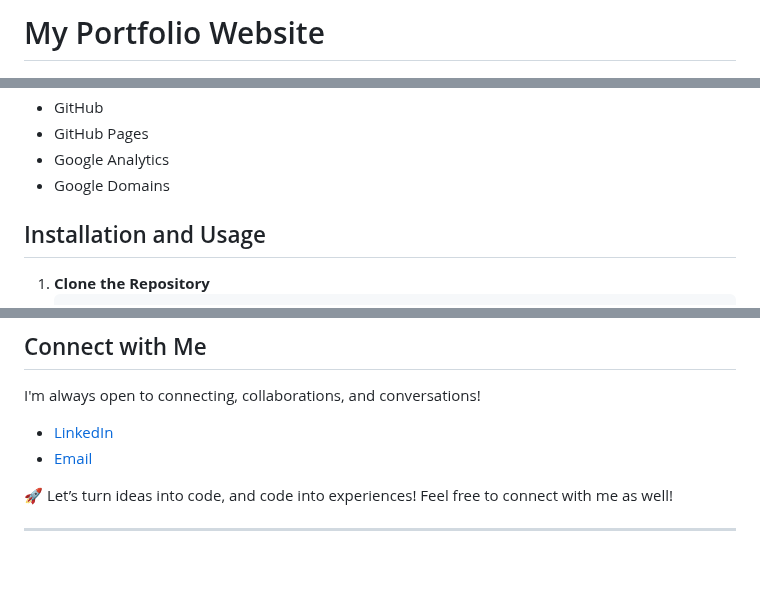
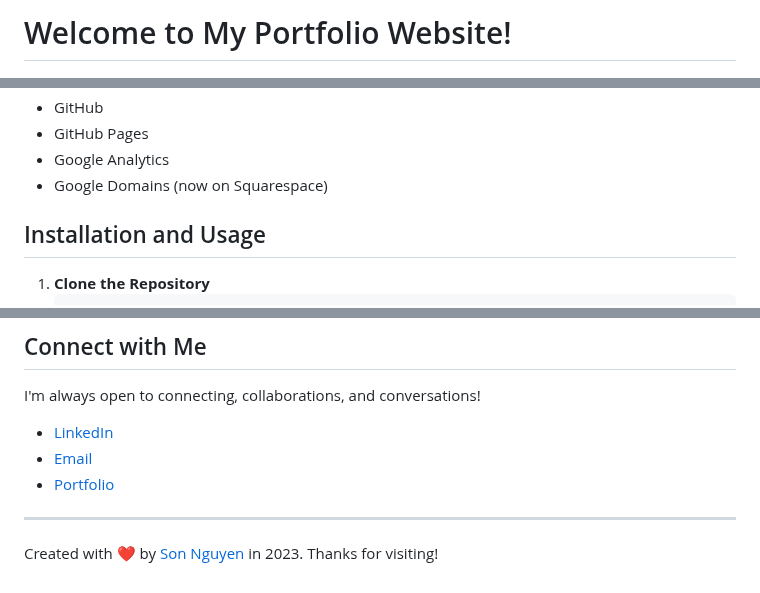
Before and after one commit to hoangsonww/My-Portfolio-Website, a Markdown page: .github/README.md, 3 parts joined by grey strips. GitHub-like rendering.

Commit message:
Fix: Updated project details

```diff
--- a/.github/README.md
+++ b/.github/README.md
@@ -1,4 +1,4 @@
-# My Portfolio Website
+# Welcome to My Portfolio Website!
 
 <p align="center">
   <a href="https://sonnguyenhoang.com">
@@ -45,7 +45,7 @@
 - GitHub
 - GitHub Pages
 - Google Analytics
-- Google Domains
+- Google Domains (now on Squarespace)
 
 ## Installation and Usage
 
@@ -74,7 +74,8 @@ I'm always open to connecting, collaborations, and conversations!
 
 - [LinkedIn](https://www.linkedin.com/in/hoangsonw/)
 - [Email](mailto:hoangson091104@gmail.com)
-
-🚀 Let’s turn ideas into code, and code into experiences! Feel free to connect with me as well!
+- [Portfolio](https://sonnguyenhoang.com)
 
 ---
+
+Created with ❤️ by [Son Nguyen](https://sonnguyenhoang.com) in 2023. Thanks for visiting!
```
